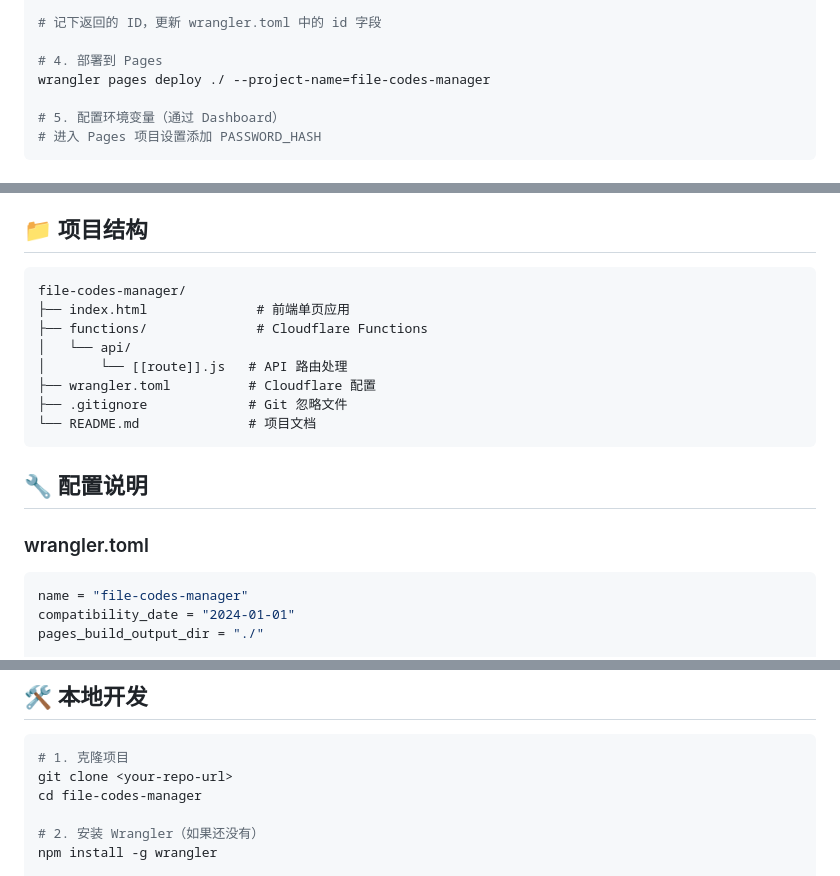
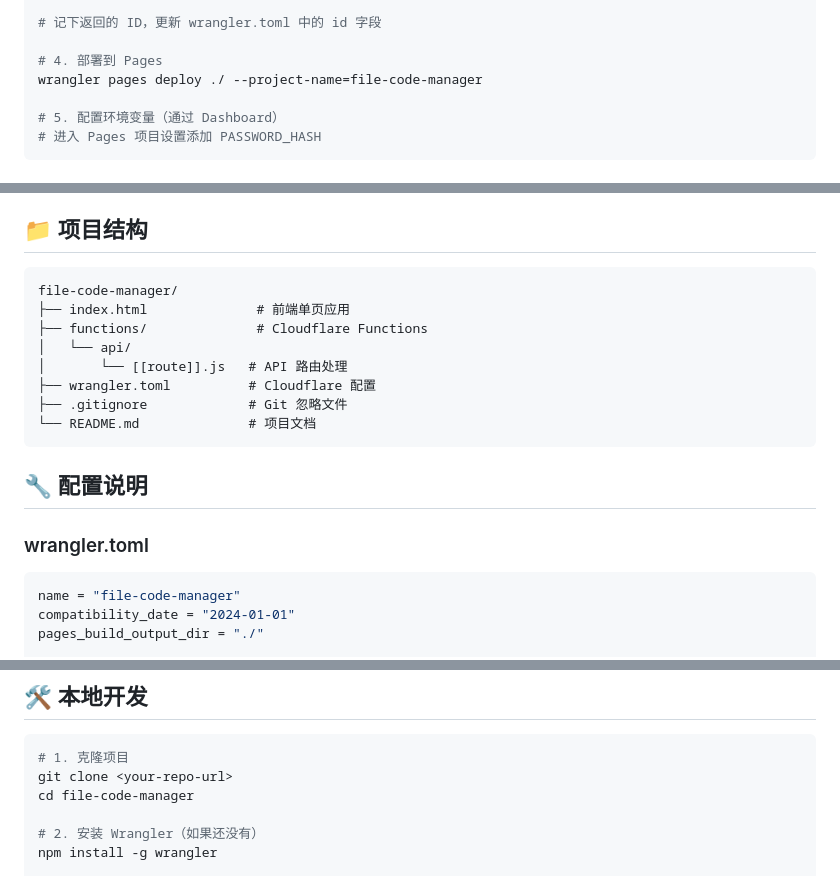
Before and after one commit to xc996/file-code-manager, a Markdown page: README.md, 3 parts joined by grey strips. Drawn GitHub-style.

````diff
--- a/README.md
+++ b/README.md
@@ -76,7 +76,7 @@ wrangler kv:namespace create FILE_CODES_KV
 # 记下返回的 ID，更新 wrangler.toml 中的 id 字段
 
 # 4. 部署到 Pages
-wrangler pages deploy ./ --project-name=file-codes-manager
+wrangler pages deploy ./ --project-name=file-code-manager
 
 # 5. 配置环境变量（通过 Dashboard）
 # 进入 Pages 项目设置添加 PASSWORD_HASH
@@ -114,7 +114,7 @@ print(hash_value)
 ## 📁 项目结构
 
 ```
-file-codes-manager/
+file-code-manager/
 ├── index.html              # 前端单页应用
 ├── functions/              # Cloudflare Functions
 │   └── api/
@@ -129,7 +129,7 @@ file-codes-manager/
 ### wrangler.toml
 
 ```toml
-name = "file-codes-manager"
+name = "file-code-manager"
 compatibility_date = "2024-01-01"
 pages_build_output_dir = "./"
 
@@ -197,7 +197,7 @@ id = "your-kv-namespace-id-here"  # 替换为你的 KV ID
 ```bash
 # 1. 克隆项目
 git clone <your-repo-url>
-cd file-codes-manager
+cd file-code-manager
 
 # 2. 安装 Wrangler（如果还没有）
 npm install -g wrangler
````
Also changed, not shown: DEPLOYMENT.md (+106 -12 lines), QUICKSTART.md (+2 -2 lines).
